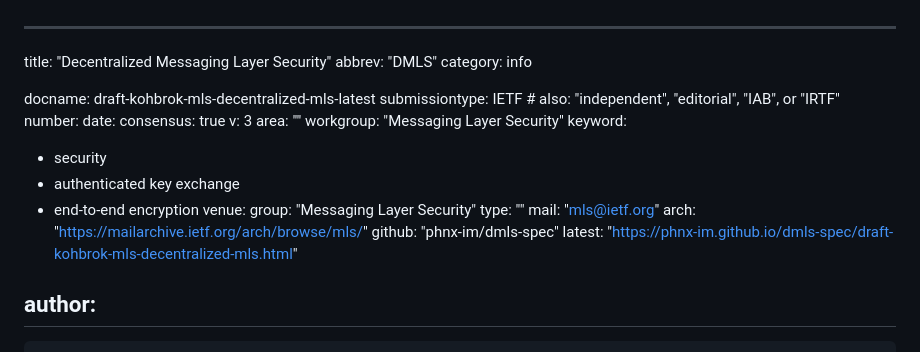
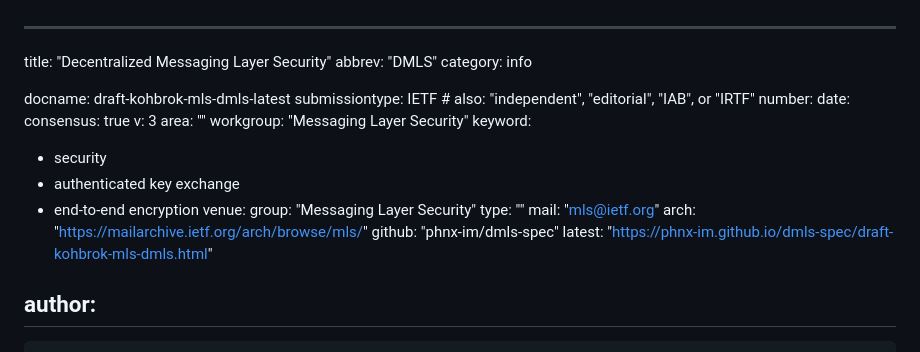
Before and after one commit to phnx-im/dmls-spec, a Markdown page: draft-kohbrok-mls-dmls.md, the part around the change. Rendered like a GitHub page.

Commit message:
rename draft

```diff
--- a/draft-kohbrok-mls-decentralized-mls.md
+++ b/draft-kohbrok-mls-dmls.md
@@ -3,7 +3,7 @@ title: "Decentralized Messaging Layer Security"
 abbrev: "DMLS"
 category: info
 
-docname: draft-kohbrok-mls-decentralized-mls-latest
+docname: draft-kohbrok-mls-dmls-latest
 submissiontype: IETF  # also: "independent", "editorial", "IAB", or "IRTF"
 number:
 date:
@@ -21,7 +21,7 @@ venue:
   mail: "mls@ietf.org"
   arch: "https://mailarchive.ietf.org/arch/browse/mls/"
   github: "phnx-im/dmls-spec"
-  latest: "https://phnx-im.github.io/dmls-spec/draft-kohbrok-mls-decentralized-mls.html"
+  latest: "https://phnx-im.github.io/dmls-spec/draft-kohbrok-mls-dmls.html"
 
 author:
  -
```
